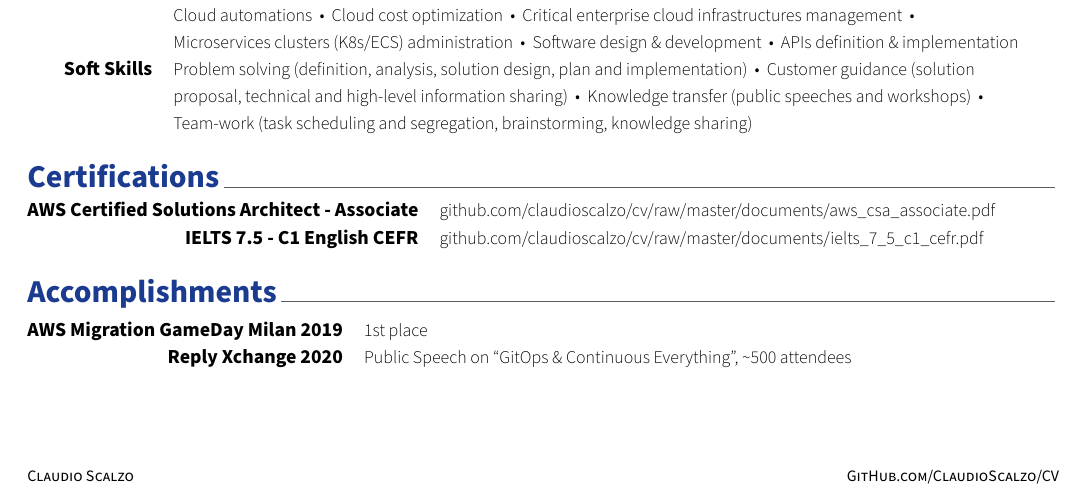
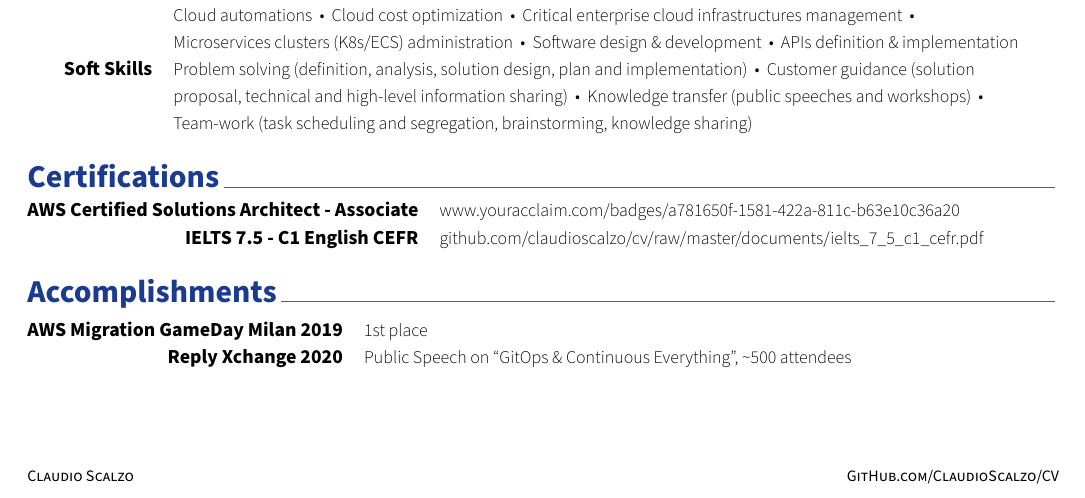
Before and after one commit to claudioscalzo/cv, a LaTeX CV (cv.tex, which reads resume/certifications.tex): part of the page, cut so that both start at the same text. Compiled offline with XeLaTeX.

Commit message:
Update certifications source

```diff
--- a/resume/certifications.tex
+++ b/resume/certifications.tex
@@ -17,7 +17,7 @@
 
 %---------------------------------------------------------
 	\cvskill
-{AWS Certified Solutions Architect - Associate}{\href{https://github.com/claudioscalzo/cv/raw/master/documents/aws\_csa\_associate.pdf}{github.com/claudioscalzo/cv/raw/master/documents/aws\_csa\_associate.pdf}}
+{AWS Certified Solutions Architect - Associate}{\href{https://www.youracclaim.com/badges/a781650f-1581-422a-811c-b63e10c36a20}{www.youracclaim.com/badges/a781650f-1581-422a-811c-b63e10c36a20}}
 	\cvskill
 {IELTS 7.5 - C1 English CEFR}{\href{https://github.com/claudioscalzo/cv/raw/master/documents/ielts\_7\_5\_c1\_cefr.pdf}{github.com/claudioscalzo/cv/raw/master/documents/ielts\_7\_5\_c1\_cefr.pdf}}
  %\cvskill{AWS Certified Cloud Practitioner}{\href{https://github.com/claudioscalzo/cv/raw/master/documents/aws\_ccp.pdf}{github.com/claudioscalzo/cv/raw/master/documents/aws\_ccp.pdf}}
```
Also changed, not shown: cv.pdf, 1 other file.
